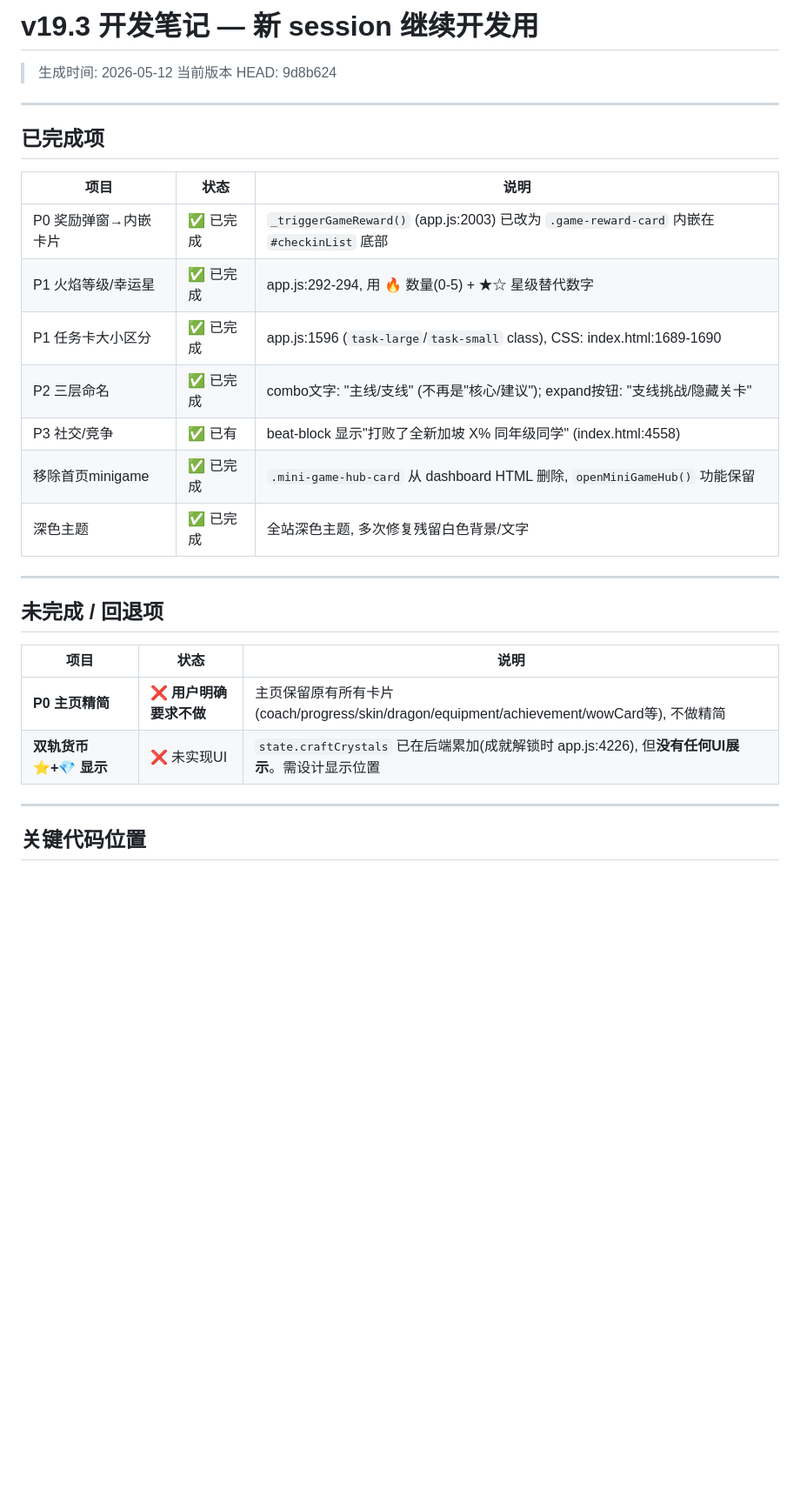
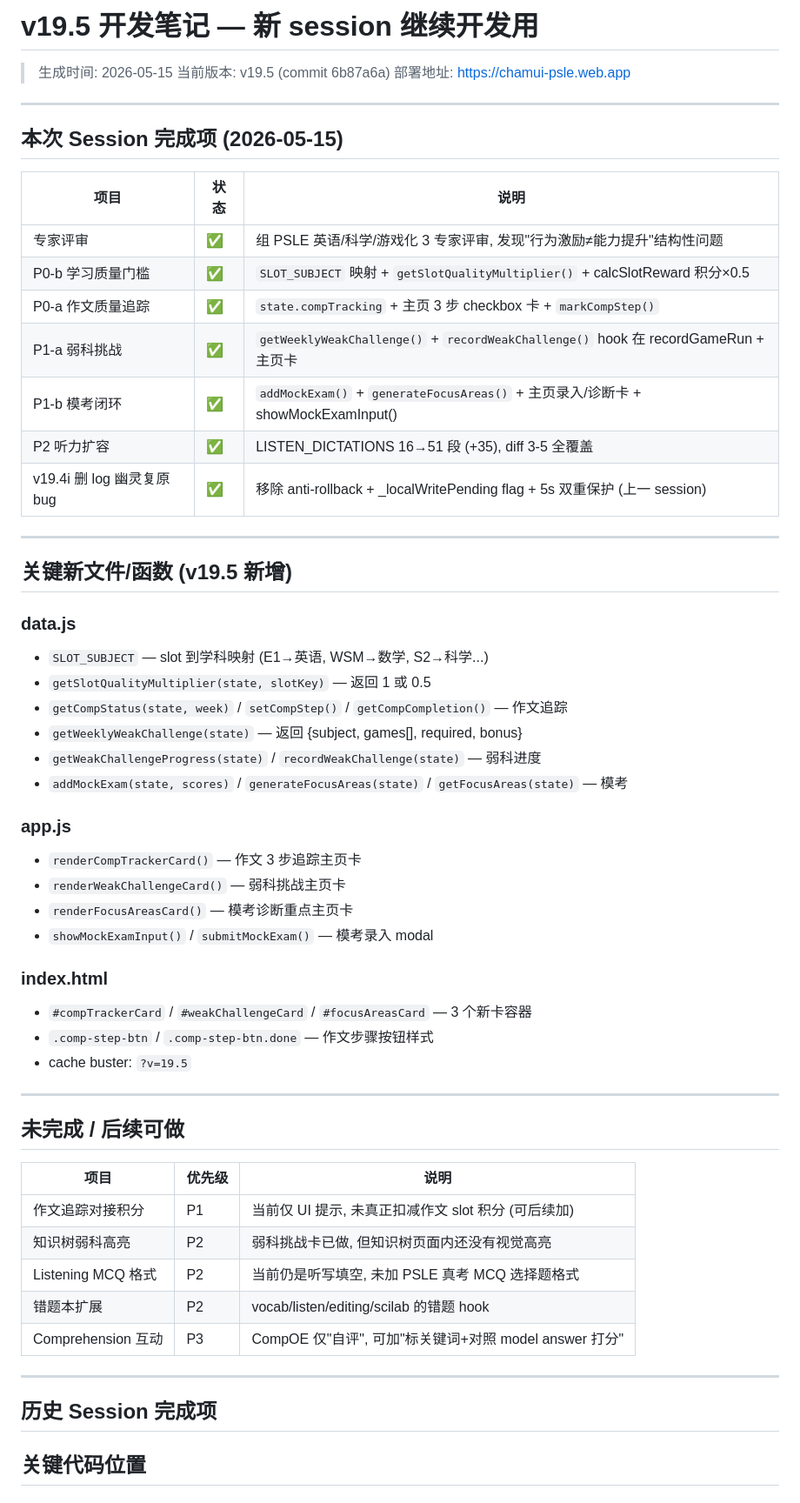
Before and after one commit to markdao86-design/chamui-psle, a Markdown page: DEV_SESSION_NOTES.md, the part around the change. Shown at 87% size. Rendered like a GitHub page; blank space fills up the shorter version.

Commit message:
docs: 更新 v19.5 开发文档 (换电脑接手用)
- CHANGELOG.md: 加 v19.5 条目 (5 大系统改造详情)
- CLAUDE.md: 更新当前规模 (Listen 16→51, 新系统列表)
- DEV_SESSION_NOTES.md: 完整记录本次 session 完成项 + 新函数清单 + 后续 TODO

换电脑后 clone 仓库, 读 CLAUDE.md → DEV_SESSION_NOTES.md 即可无缝继续

Co-Authored-By: Claude Opus 4.6 (1M context) <noreply@anthropic.com>

```diff
--- a/DEV_SESSION_NOTES.md
+++ b/DEV_SESSION_NOTES.md
@@ -1,32 +1,61 @@
-# v19.3 开发笔记 — 新 session 继续开发用
+# v19.5 开发笔记 — 新 session 继续开发用
 
-> 生成时间: 2026-05-12
-> 当前版本 HEAD: 9d8b624
+> 生成时间: 2026-05-15
+> 当前版本: v19.5 (commit 6b87a6a)
+> 部署地址: https://chamui-psle.web.app
 
 ---
 
-## 已完成项
+## 本次 Session 完成项 (2026-05-15)
 
 | 项目 | 状态 | 说明 |
 |------|------|------|
-| P0 奖励弹窗→内嵌卡片 | ✅ 已完成 | `_triggerGameReward()` (app.js:2003) 已改为 `.game-reward-card` 内嵌在 `#checkinList` 底部 |
-| P1 火焰等级/幸运星 | ✅ 已完成 | app.js:292-294, 用 🔥 数量(0-5) + ★☆ 星级替代数字 |
-| P1 任务卡大小区分 | ✅ 已完成 | app.js:1596 (`task-large`/`task-small` class), CSS: index.html:1689-1690 |
-| P2 三层命名 | ✅ 已完成 | combo文字: "主线/支线" (不再是"核心/建议"); expand按钮: "支线挑战/隐藏关卡" |
-| P3 社交/竞争 | ✅ 已有 | beat-block 显示"打败了全新加坡 X% 同年级同学" (index.html:4558) |
-| 移除首页minigame | ✅ 已完成 | `.mini-game-hub-card` 从 dashboard HTML 删除, `openMiniGameHub()` 功能保留 |
-| 深色主题 | ✅ 已完成 | 全站深色主题, 多次修复残留白色背景/文字 |
+| 专家评审 | ✅ | 组 PSLE 英语/科学/游戏化 3 专家评审, 发现"行为激励≠能力提升"结构性问题 |
+| P0-b 学习质量门槛 | ✅ | `SLOT_SUBJECT` 映射 + `getSlotQualityMultiplier()` + calcSlotReward 积分×0.5 |
+| P0-a 作文质量追踪 | ✅ | `state.compTracking` + 主页 3 步 checkbox 卡 + `markCompStep()` |
+| P1-a 弱科挑战 | ✅ | `getWeeklyWeakChallenge()` + `recordWeakChallenge()` hook 在 recordGameRun + 主页卡 |
+| P1-b 模考闭环 | ✅ | `addMockExam()` + `generateFocusAreas()` + 主页录入/诊断卡 + showMockExamInput() |
+| P2 听力扩容 | ✅ | LISTEN_DICTATIONS 16→51 段 (+35), diff 3-5 全覆盖 |
+| v19.4i 删 log 幽灵复原 bug | ✅ | 移除 anti-rollback + _localWritePending flag + 5s 双重保护 (上一 session) |
 
 ---
 
-## 未完成 / 回退项
+## 关键新文件/函数 (v19.5 新增)
 
-| 项目 | 状态 | 说明 |
-|------|------|------|
-| **P0 主页精简** | ❌ **用户明确要求不做** | 主页保留原有所有卡片(coach/progress/skin/dragon/equipment/achievement/wowCard等), 不做精简 |
-| **双轨货币 ⭐+💎 显示** | ❌ 未实现UI | `state.craftCrystals` 已在后端累加(成就解锁时 app.js:4226), 但**没有任何UI展示**。需设计显示位置 |
+### data.js
+- `SLOT_SUBJECT` — slot 到学科映射 (E1→英语, WSM→数学, S2→科学...)
+- `getSlotQualityMultiplier(state, slotKey)` — 返回 1 或 0.5
+- `getCompStatus(state, week)` / `setCompStep()` / `getCompCompletion()` — 作文追踪
+- `getWeeklyWeakChallenge(state)` — 返回 {subject, games[], required, bonus}
+- `getWeakChallengeProgress(state)` / `recordWeakChallenge(state)` — 弱科进度
+- `addMockExam(state, scores)` / `generateFocusAreas(state)` / `getFocusAreas(state)` — 模考
+
+### app.js
+- `renderCompTrackerCard()` — 作文 3 步追踪主页卡
+- `renderWeakChallengeCard()` — 弱科挑战主页卡
+- `renderFocusAreasCard()` — 模考诊断重点主页卡
+- `showMockExamInput()` / `submitMockExam()` — 模考录入 modal
+
+### index.html
+- `#compTrackerCard` / `#weakChallengeCard` / `#focusAreasCard` — 3 个新卡容器
+- `.comp-step-btn` / `.comp-step-btn.done` — 作文步骤按钮样式
+- cache buster: `?v=19.5`
 
 ---
+
+## 未完成 / 后续可做
+
+| 项目 | 优先级 | 说明 |
+|------|------|------|
+| 作文追踪对接积分 | P1 | 当前仅 UI 提示, 未真正扣减作文 slot 积分 (可后续加) |
+| 知识树弱科高亮 | P2 | 弱科挑战卡已做, 但知识树页面内还没有视觉高亮 |
+| Listening MCQ 格式 | P2 | 当前仍是听写填空, 未加 PSLE 真考 MCQ 选择题格式 |
+| 错题本扩展 | P2 | vocab/listen/editing/scilab 的错题 hook |
+| Comprehension 互动 | P3 | CompOE 仅"自评", 可加"标关键词+对照 model answer 打分" |
+
+---
+
+## 历史 Session 完成项
 
 ## 关键代码位置
 
```
Also changed, not shown: CHANGELOG.md (+29 -0 lines), CLAUDE.md (+3 -2 lines).
